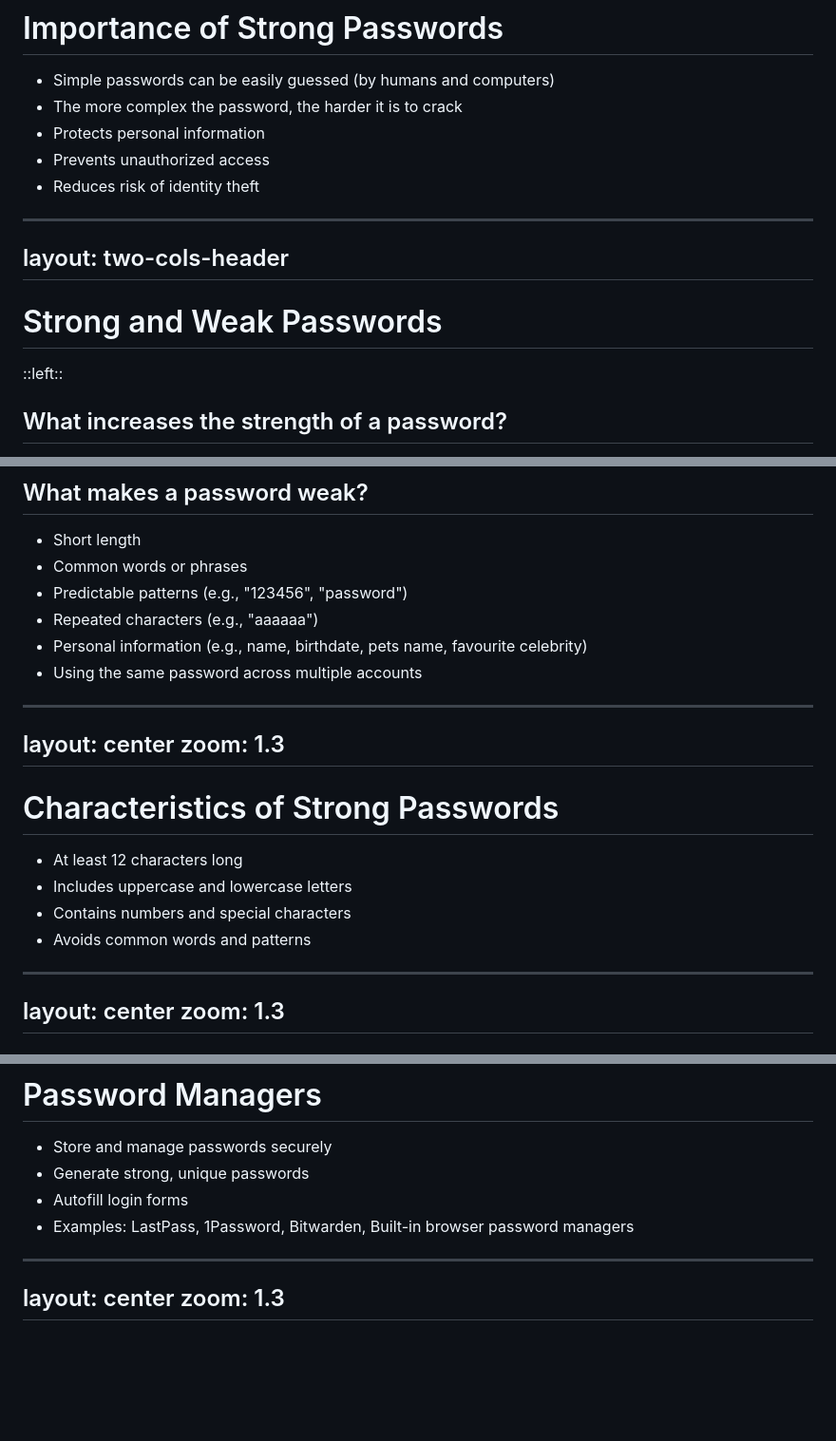
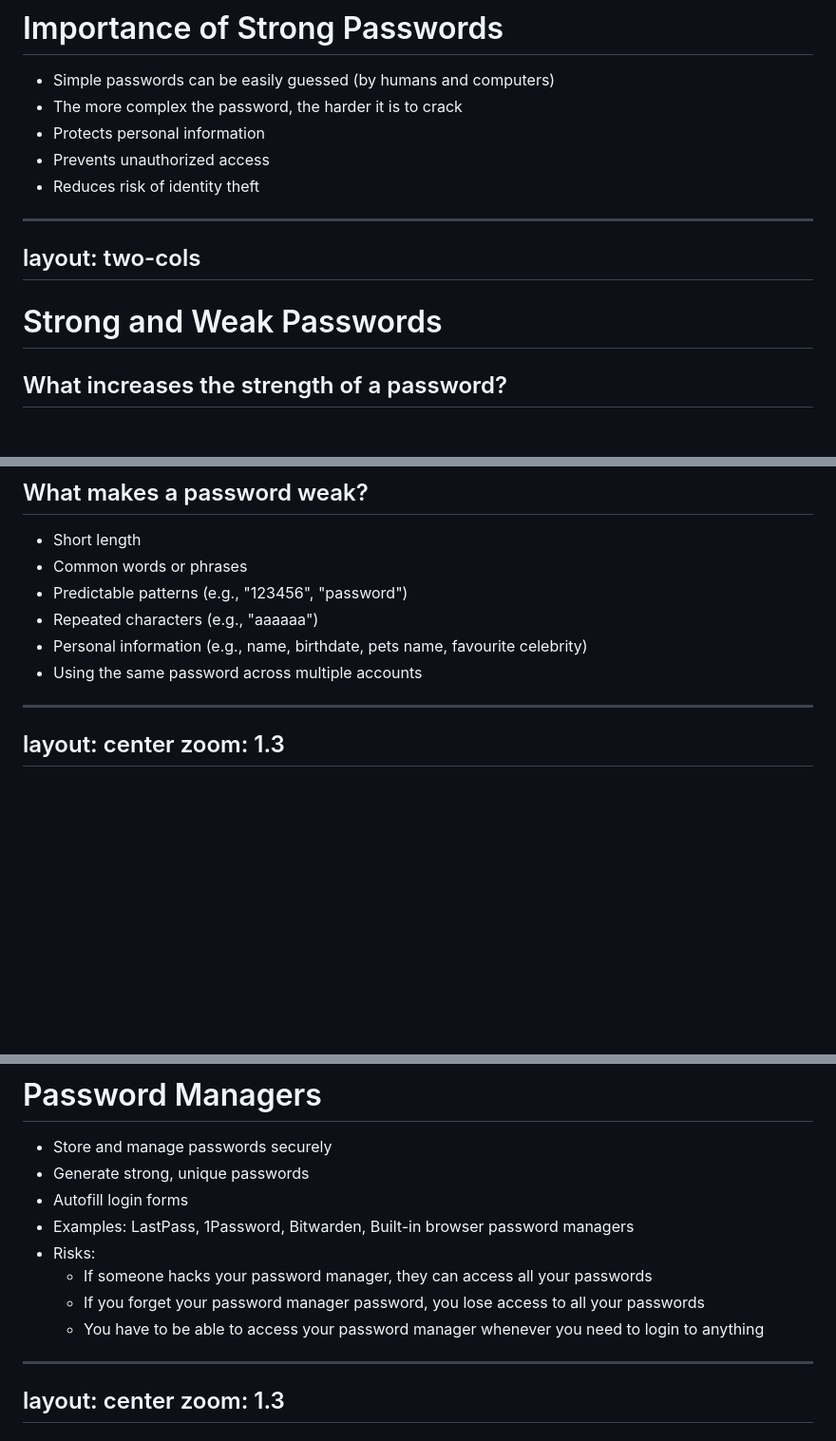
Before and after one commit to mrmatho/7dt-slides, a Markdown page: pages/7-cyber-excel-2-passwords.md, 3 parts joined by grey strips. Shown: that part at 95% size. Drawn GitHub-style; blank space fills up the shorter version.

Commit message:
Update: Removed a superfluous slide and tightented up

```diff
--- a/pages/7-cyber-excel-2-passwords.md
+++ b/pages/7-cyber-excel-2-passwords.md
@@ -38,13 +38,10 @@ zoom: 1.5
 - Reduces risk of identity theft
 
 ---
-layout: two-cols-header
+layout: two-cols
 ---
 
 # Strong and Weak Passwords
-
-::left::
-
 ## What increases the strength of a password?
 
 - Length: Longer passwords are harder to crack
@@ -62,17 +59,6 @@ layout: two-cols-header
 - Repeated characters (e.g., "aaaaaa")
 - Personal information (e.g., name, birthdate, pets name, favourite celebrity)
 - Using the same password across multiple accounts
-
----
-layout: center
-zoom: 1.3
----
-# Characteristics of Strong Passwords
-
-- At least 12 characters long
-- Includes uppercase and lowercase letters
-- Contains numbers and special characters
-- Avoids common words and patterns
 
 ---
 layout: center
@@ -97,6 +83,10 @@ zoom: 1.3
 - Generate strong, unique passwords
 - Autofill login forms
 - Examples: LastPass, 1Password, Bitwarden, Built-in browser password managers
+- Risks:
+    - If someone hacks your password manager, they can access all your passwords
+    - If you forget your password manager password, you lose access to all your passwords
+    - You have to be able to access your password manager whenever you need to login to anything
 
 ---
 layout: center
```
Also changed, not shown: other parts of pages/7-cyber-excel-2-passwords.md (+1 -0 lines).
